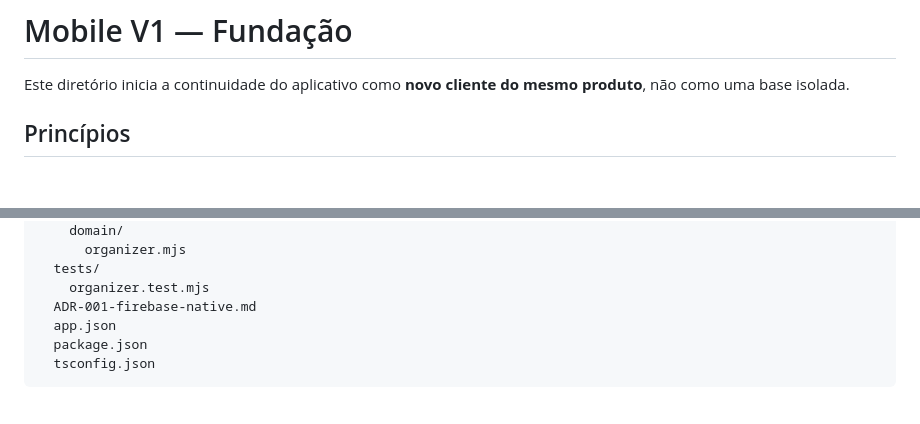
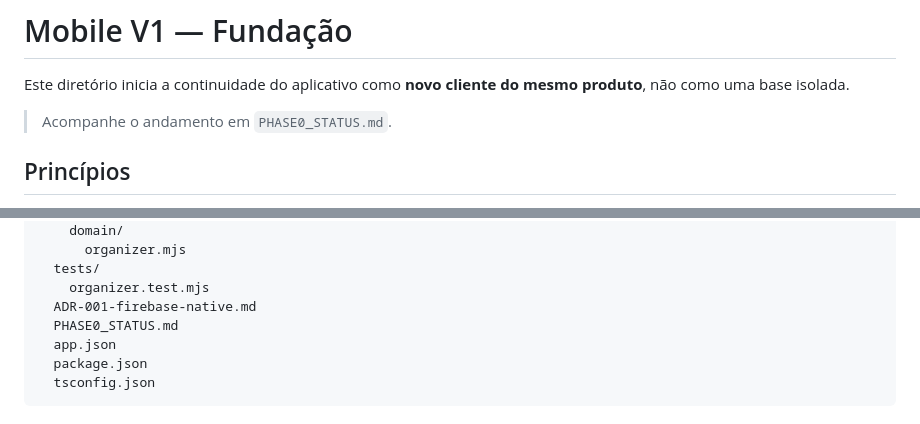
Before and after one commit to swagtop411-max/cadastro-jogadores-volei, a Markdown page: mobile/README.md, 2 parts joined by grey strips. Rendered like a GitHub page; blank space fills up the shorter version.

Commit message:
docs(mobile): apontar status operacional

```diff
--- a/mobile/README.md
+++ b/mobile/README.md
@@ -1,6 +1,8 @@
 # Mobile V1 — Fundação
 
 Este diretório inicia a continuidade do aplicativo como **novo cliente do mesmo produto**, não como uma base isolada.
+
+> Acompanhe o andamento em `PHASE0_STATUS.md`.
 
 ## Princípios
 
@@ -59,6 +61,7 @@ mobile/
   tests/
     organizer.test.mjs
   ADR-001-firebase-native.md
+  PHASE0_STATUS.md
   app.json
   package.json
   tsconfig.json
```
